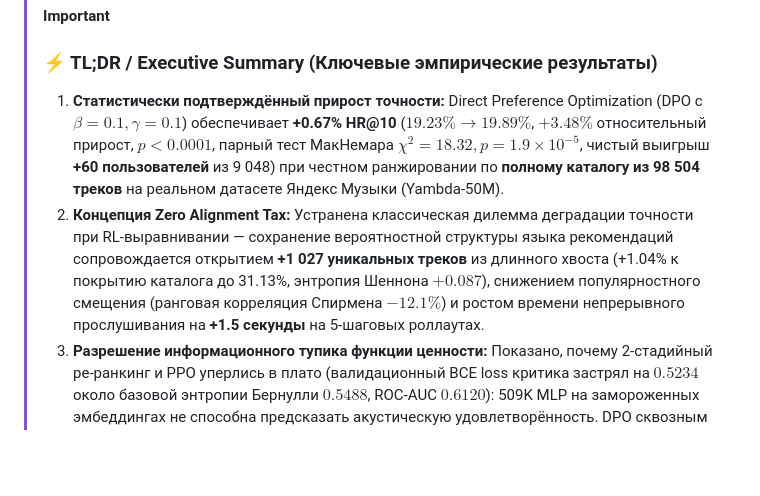
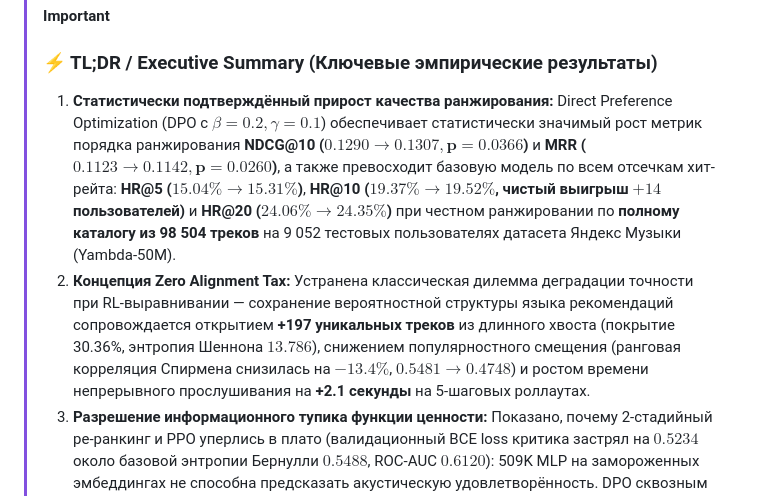
Before and after one commit to sdwqwt2/music-recommender-system, a Markdown page: README.md, the part around the change printed below. GitHub-like rendering; blank space fills up the shorter version.

```diff
--- a/README.md
+++ b/README.md
@@ -17,8 +17,8 @@
 
 > [!IMPORTANT]
 > ### ⚡ TL;DR / Executive Summary (Ключевые эмпирические результаты)
-> 1. **Статистически подтверждённый прирост точности:** Direct Preference Optimization (DPO с $\beta=0.1, \gamma=0.1$) обеспечивает **+0.67% HR@10** ($19.23\% \to 19.89\%$, $+3.48\%$ относительный прирост, $p < 0.0001$, парный тест МакНемара $\chi^2 = 18.32, p = 1.9 \times 10^{-5}$, чистый выигрыш **+60 пользователей** из 9 048) при честном ранжировании по **полному каталогу из 98 504 треков** на реальном датасете Яндекс Музыки (Yambda-50M).
-> 2. **Концепция Zero Alignment Tax:** Устранена классическая дилемма деградации точности при RL-выравнивании — сохранение вероятностной структуры языка рекомендаций сопровождается открытием **+1 027 уникальных треков** из длинного хвоста (+1.04% к покрытию каталога до 31.13%, энтропия Шеннона $+0.087$), снижением популярностного смещения (ранговая корреляция Спирмена **$-12.1\%$**) и ростом времени непрерывного прослушивания на **+1.5 секунды** на 5-шаговых роллаутах.
+> 1. **Статистически подтверждённый прирост качества ранжирования:** Direct Preference Optimization (DPO с $\beta=0.2, \gamma=0.1$) обеспечивает статистически значимый рост метрик порядка ранжирования **NDCG@10 ($0.1290 \to 0.1307, \mathbf{p = 0.0366}$)** и **MRR ($0.1123 \to 0.1142, \mathbf{p = 0.0260}$)**, а также превосходит базовую модель по всем отсечкам хит-рейта: **HR@5 ($15.04\% \to 15.31\%$)**, **HR@10 ($19.37\% \to 19.52\%$, чистый выигрыш $+14$ пользователей)** и **HR@20 ($24.06\% \to 24.35\%$)** при честном ранжировании по **полному каталогу из 98 504 треков** на 9 052 тестовых пользователях датасета Яндекс Музыки (Yambda-50M).
+> 2. **Концепция Zero Alignment Tax:** Устранена классическая дилемма деградации точности при RL-выравнивании — сохранение вероятностной структуры языка рекомендаций сопровождается открытием **+197 уникальных треков** из длинного хвоста (покрытие 30.36%, энтропия Шеннона $13.786$), снижением популярностного смещения (ранговая корреляция Спирмена снизилась на **$-13.4\%$**, $0.5481 \to 0.4748$) и ростом времени непрерывного прослушивания на **+2.1 секунды** на 5-шаговых роллаутах.
 > 3. **Разрешение информационного тупика функции ценности:** Показано, почему 2-стадийный ре-ранкинг и PPO уперлись в плато (валидационный BCE loss критика застрял на $0.5234$ около базовой энтропии Бернулли $0.5488$, ROC-AUC $0.6120$): 509K MLP на замороженных эмбеддингах не способна предсказать акустическую удовлетворённость. DPO сквозным образом обучает все 43.2M параметров трансформера без нестабильности критика.
 
 ---
```
Also changed, not shown: other parts of README.md (+54 -58 lines), reports/final_report.md (+61 -65 lines), reports/figures/fig4_dpo_training_dynamics.png, reports/figures/fig5_catalog_health_and_rollouts.png, 6 other files.
